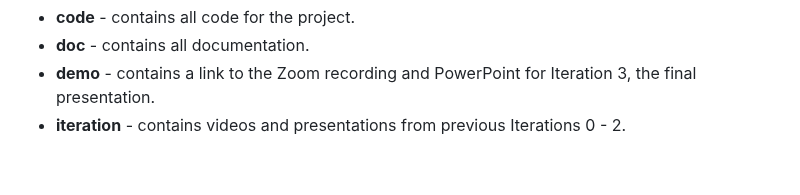
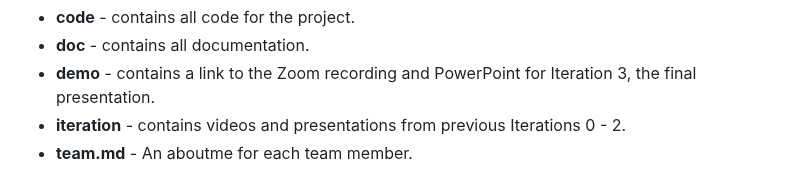
Before and after one commit to BUMETCS673/cs673se_sum1_24_team_3, a Markdown page: README.md, the part around the change. Rendered like a GitHub page.

```diff
--- a/README.md
+++ b/README.md
@@ -65,3 +65,4 @@ This document explains the structure of the GitHub repository along with content
 - **doc** - contains all documentation.
 - **demo** - contains a link to the Zoom recording and PowerPoint for Iteration 3, the final presentation.
 - **iteration** - contains videos and presentations from previous Iterations 0 - 2.
+- **team.md** - An aboutme for each team member.
```
